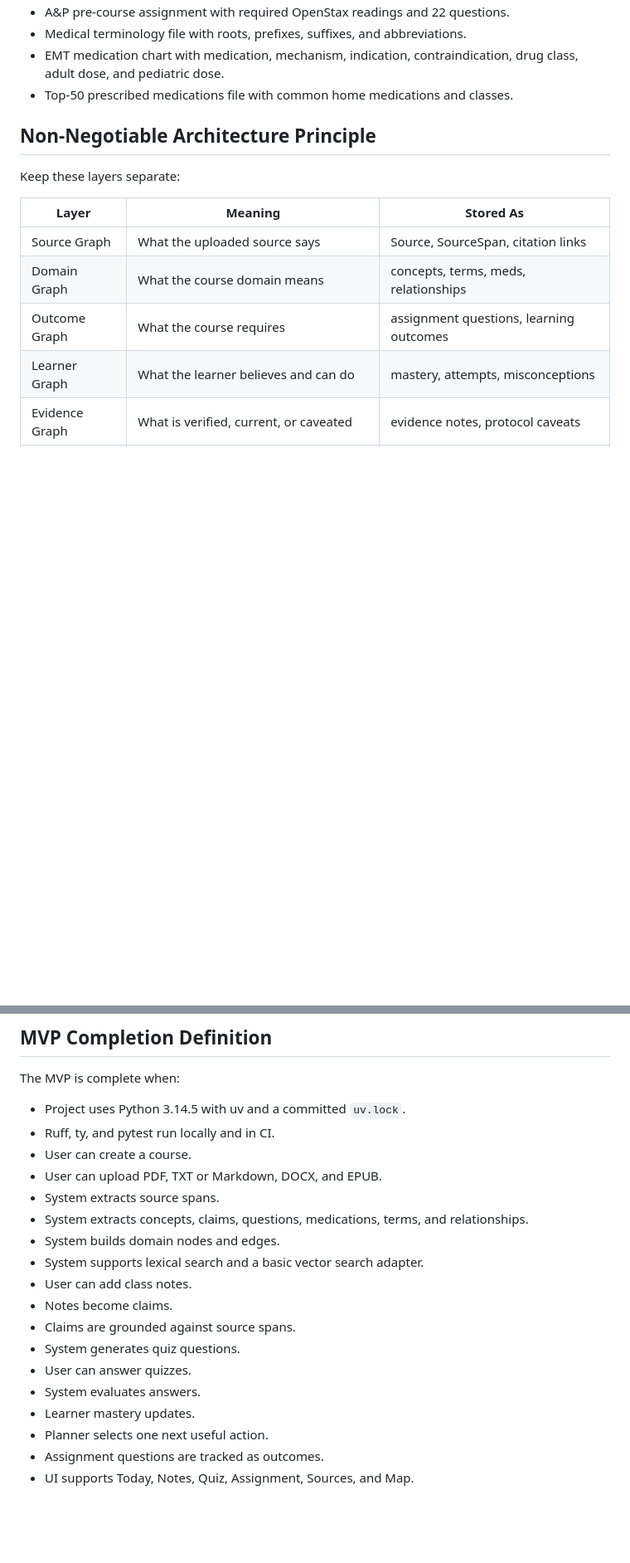
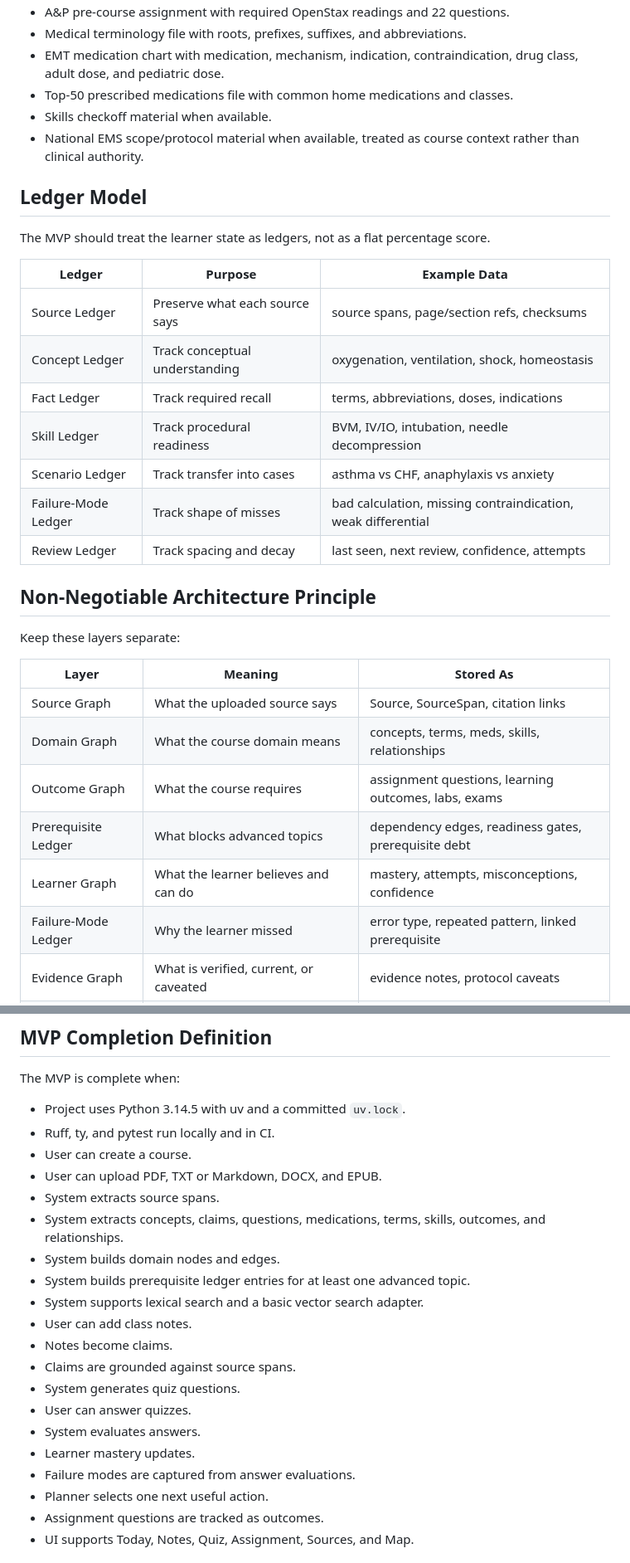
Before and after one commit to kmosoti/learning-os, a Markdown page: docs/00-project-brief.md, 2 parts joined by grey strips. Shown at 83% size. Drawn GitHub-style; blank space fills up the shorter version.

```diff
--- a/docs/00-project-brief.md
+++ b/docs/00-project-brief.md
@@ -39,6 +55,22 @@ The EMT/paramedic prep corpus is the first demo dataset:
 - Medical terminology file with roots, prefixes, suffixes, and abbreviations.
 - EMT medication chart with medication, mechanism, indication, contraindication, drug class, adult dose, and pediatric dose.
 - Top-50 prescribed medications file with common home medications and classes.
+- Skills checkoff material when available.
+- National EMS scope/protocol material when available, treated as course context rather than clinical authority.
+
+## Ledger Model
+
+The MVP should treat the learner state as ledgers, not as a flat percentage score.
+
+| Ledger | Purpose | Example Data |
+| --- | --- | --- |
+| Source Ledger | Preserve what each source says | source spans, page/section refs, checksums |
+| Concept Ledger | Track conceptual understanding | oxygenation, ventilation, shock, homeostasis |
+| Fact Ledger | Track required recall | terms, abbreviations, doses, indications |
+| Skill Ledger | Track procedural readiness | BVM, IV/IO, intubation, needle decompression |
+| Scenario Ledger | Track transfer into cases | asthma vs CHF, anaphylaxis vs anxiety |
+| Failure-Mode Ledger | Track shape of misses | bad calculation, missing contraindication, weak differential |
+| Review Ledger | Track spacing and decay | last seen, next review, confidence, attempts |
 
 ## Non-Negotiable Architecture Principle
 
@@ -47,9 +79,11 @@ Keep these layers separate:
 | Layer | Meaning | Stored As |
 | --- | --- | --- |
 | Source Graph | What the uploaded source says | Source, SourceSpan, citation links |
-| Domain Graph | What the course domain means | concepts, terms, meds, relationships |
-| Outcome Graph | What the course requires | assignment questions, learning outcomes |
-| Learner Graph | What the learner believes and can do | mastery, attempts, misconceptions |
+| Domain Graph | What the course domain means | concepts, terms, meds, skills, relationships |
+| Outcome Graph | What the course requires | assignment questions, learning outcomes, labs, exams |
+| Prerequisite Ledger | What blocks advanced topics | dependency edges, readiness gates, prerequisite debt |
+| Learner Graph | What the learner believes and can do | mastery, attempts, misconceptions, confidence |
+| Failure-Mode Ledger | Why the learner missed | error type, repeated pattern, linked prerequisite |
 | Evidence Graph | What is verified, current, or caveated | evidence notes, protocol caveats |
 | Planner | What the agent should ask the learner to do next | next action, reason, estimate |
 
@@ -95,8 +132,9 @@ The MVP is complete when:
 - User can create a course.
 - User can upload PDF, TXT or Markdown, DOCX, and EPUB.
 - System extracts source spans.
-- System extracts concepts, claims, questions, medications, terms, and relationships.
+- System extracts concepts, claims, questions, medications, terms, skills, outcomes, and relationships.
 - System builds domain nodes and edges.
+- System builds prerequisite ledger entries for at least one advanced topic.
 - System supports lexical search and a basic vector search adapter.
 - User can add class notes.
 - Notes become claims.
@@ -105,6 +143,7 @@ The MVP is complete when:
 - User can answer quizzes.
 - System evaluates answers.
 - Learner mastery updates.
+- Failure modes are captured from answer evaluations.
 - Planner selects one next useful action.
 - Assignment questions are tracked as outcomes.
 - UI supports Today, Notes, Quiz, Assignment, Sources, and Map.
```
Also changed, not shown: other parts of docs/00-project-brief.md (+26 -7 lines).
